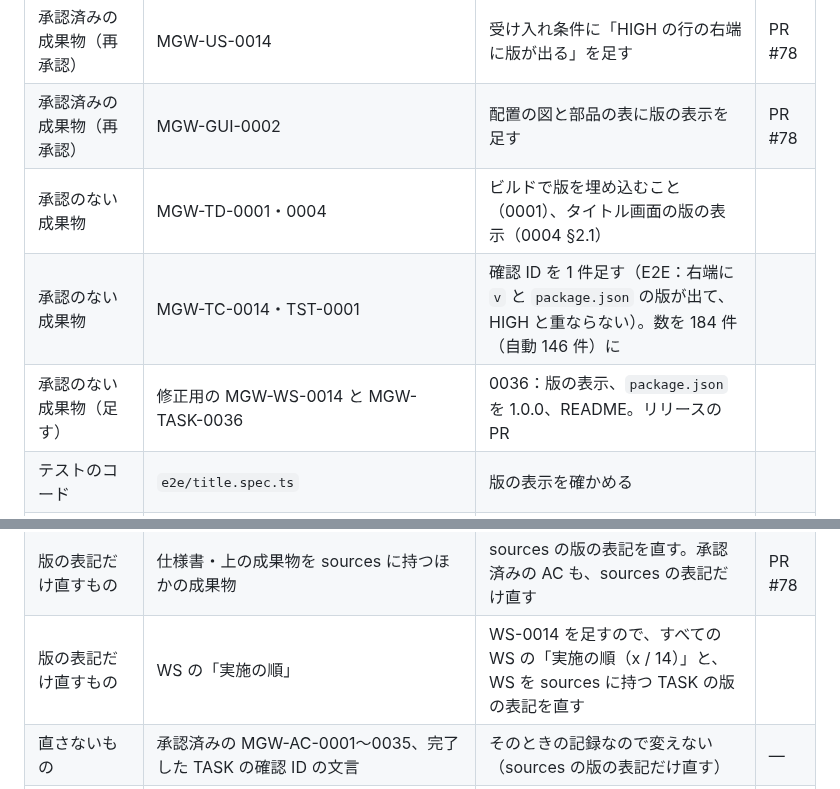
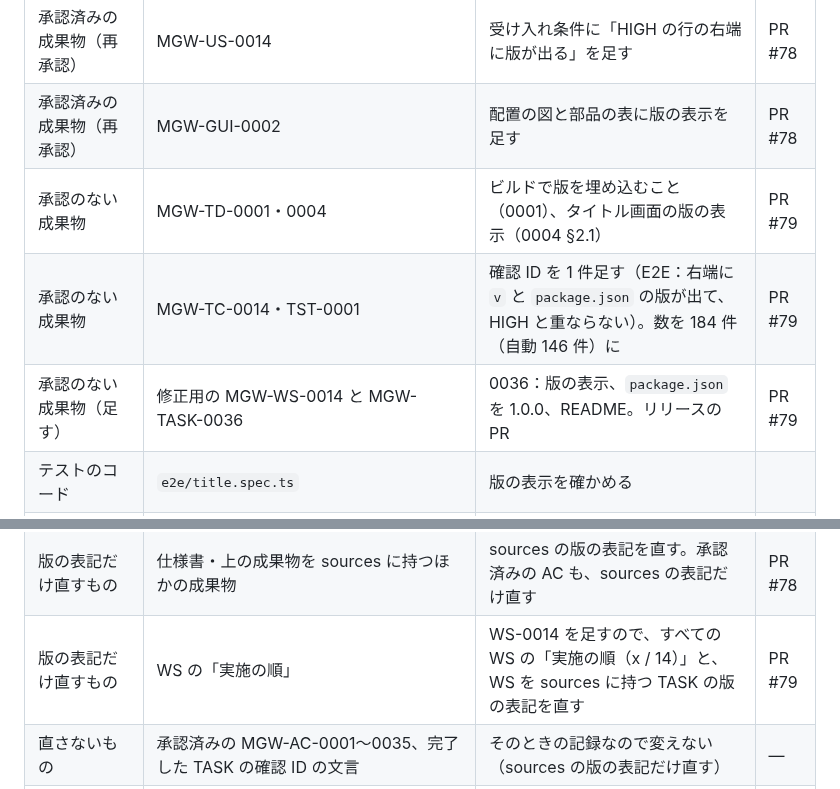
Before and after one commit to tsuku3dayo/mini-galaxywars-game, a Markdown page: doc/requests/2026-10-30-spec-1.11-version-display.md, 2 parts joined by grey strips. Drawn GitHub-style.

Commit message:
docs(spec-1.11): 変更の依頼の結果の列に PR #79 を書く

```diff
--- a/doc/requests/2026-10-30-spec-1.11-version-display.md
+++ b/doc/requests/2026-10-30-spec-1.11-version-display.md
@@ -35,15 +35,15 @@
 | 仕様書 | §18 | タイトル画面の HIGH の行の右端に版（`package.json` の `version`）を出す | PR #78 |
 | 承認済みの成果物（再承認） | MGW-US-0014 | 受け入れ条件に「HIGH の行の右端に版が出る」を足す | PR #78 |
 | 承認済みの成果物（再承認） | MGW-GUI-0002 | 配置の図と部品の表に版の表示を足す | PR #78 |
-| 承認のない成果物 | MGW-TD-0001・0004 | ビルドで版を埋め込むこと（0001）、タイトル画面の版の表示（0004 §2.1） | |
-| 承認のない成果物 | MGW-TC-0014・TST-0001 | 確認 ID を 1 件足す（E2E：右端に `v` と `package.json` の版が出て、HIGH と重ならない）。数を 184 件（自動 146 件）に | |
-| 承認のない成果物（足す） | 修正用の MGW-WS-0014 と MGW-TASK-0036 | 0036：版の表示、`package.json` を 1.0.0、README。リリースの PR | |
+| 承認のない成果物 | MGW-TD-0001・0004 | ビルドで版を埋め込むこと（0001）、タイトル画面の版の表示（0004 §2.1） | PR #79 |
+| 承認のない成果物 | MGW-TC-0014・TST-0001 | 確認 ID を 1 件足す（E2E：右端に `v` と `package.json` の版が出て、HIGH と重ならない）。数を 184 件（自動 146 件）に | PR #79 |
+| 承認のない成果物（足す） | 修正用の MGW-WS-0014 と MGW-TASK-0036 | 0036：版の表示、`package.json` を 1.0.0、README。リリースの PR | PR #79 |
 | テストのコード | `e2e/title.spec.ts` | 版の表示を確かめる | |
 | 実装 | `vite.config.ts`・`src/app/screens/title.ts`・`src/style.css`・`package.json`・`package-lock.json` | 上のとおり | |
 | README | `README.md`（新しく作る） | 遊び方・公開 URL・非公式の作品であること・原作の表記・クレジット・コマンド | |
 | 実施記録 | MGW-AC-0036（新しい記録） | 自動テストの結果と、リリースの全体の手動テスト（PC と iPhone） | |
 | 版の表記だけ直すもの | 仕様書・上の成果物を sources に持つほかの成果物 | sources の版の表記を直す。承認済みの AC も、sources の表記だけ直す | PR #78 |
-| 版の表記だけ直すもの | WS の「実施の順」 | WS-0014 を足すので、すべての WS の「実施の順（x / 14）」と、WS を sources に持つ TASK の版の表記を直す | |
+| 版の表記だけ直すもの | WS の「実施の順」 | WS-0014 を足すので、すべての WS の「実施の順（x / 14）」と、WS を sources に持つ TASK の版の表記を直す | PR #79 |
 | 直さないもの | 承認済みの MGW-AC-0001〜0035、完了した TASK の確認 ID の文言 | そのときの記録なので変えない（sources の版の表記だけ直す） | — |
 | 直さないもの | 再現開発仕様書・ふりかえりのまとめ | リリースのあとの「完了」で作る | — |
 
```
